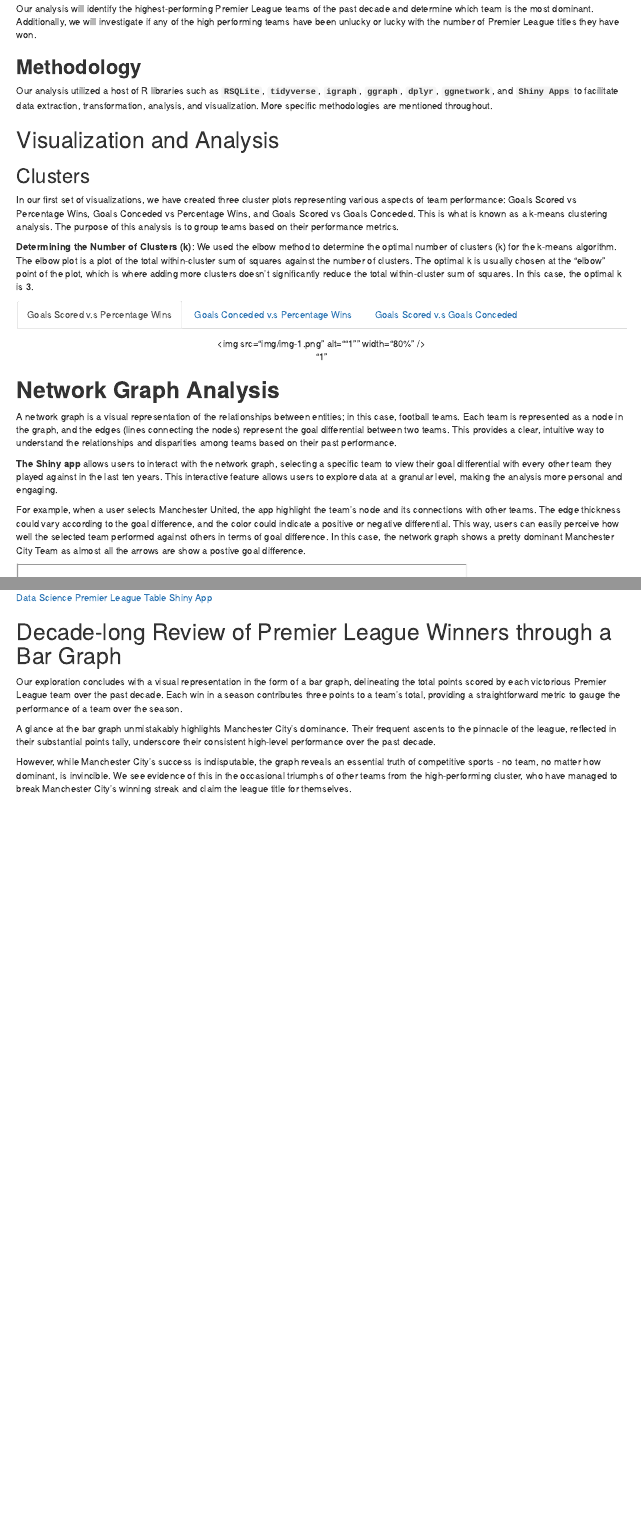
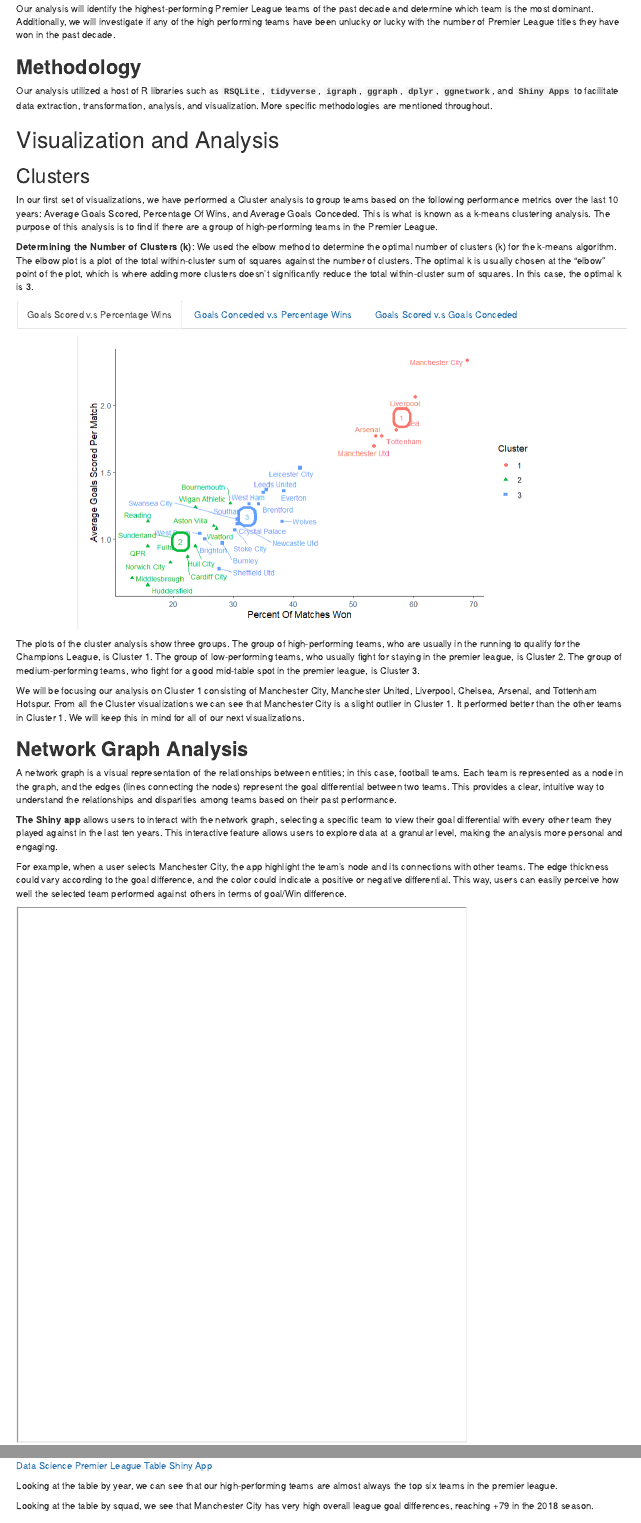
Before and after one commit to stat231-s23/blog2-TheBigThree, an R Markdown document (index.Rmd): the page in a window 1100 px wide, from 220 px down, and a second part further down, joined at a grey line. Rendered offline with R 4.5, knitr and Pandoc, with nearby package versions; drawn as R Markdown's standard HTML page in place of the format the file asks for.

Commit message:
Added Some more text

````diff
--- a/index.Rmd
+++ b/index.Rmd
@@ -1,7 +1,7 @@
 ---
 title: "Premier League Analysis"
 author: "Lau, Ahsan, Michael"
-date: "04/13/2023"
+date: "05/10/2023"
 output:
   rmdformats::readthedown:
     highlight: "kate"
@@ -26,7 +26,7 @@ The English Football League system comprises of four leagues at different levels
 
 In this blog, our focus will be on the Premier League, which is the highest level of the English Football League system. The top four teams in the Premier League qualify for the UEFA Champions League, the highest level of club football competition in Europe, instead of getting promoted.
 
-Our analysis will identify the highest-performing Premier League teams of the past decade and determine which team is the most dominant. Additionally, we will investigate if any of the high performing teams have been unlucky or lucky with the number of Premier League titles they have won.
+Our analysis will identify the highest-performing Premier League teams of the past decade and determine which team is the most dominant. Additionally, we will investigate if any of the high performing teams have been unlucky or lucky with the number of Premier League titles they have won in the past decade.
 
 ## **Methodology**
 
@@ -36,35 +36,43 @@ Our analysis utilized a host of R libraries such as **`RSQLite`**, **`tidyverse`
 
 ## Clusters {.tabset}
 
-In our first set of visualizations, we have created three cluster plots representing various aspects of team performance: Goals Scored vs Percentage Wins, Goals Conceded vs Percentage Wins, and Goals Scored vs Goals Conceded. This is what is known as a k-means clustering analysis. The purpose of this analysis is to group teams based on their performance metrics.
+In our first set of visualizations, we have performed a Cluster analysis to group teams based on the following performance metrics over the last 10 years: Average Goals Scored, Percentage Of Wins, and Average Goals Conceded. This is what is known as a k-means clustering analysis. The purpose of this analysis is to find if there are a group of high-performing teams in the Premier League.
 
 **Determining the Number of Clusters (k)**: We used the elbow method to determine the optimal number of clusters (k) for the k-means algorithm. The elbow plot is a plot of the total within-cluster sum of squares against the number of clusters. The optimal k is usually chosen at the "elbow" point of the plot, which is where adding more clusters doesn't significantly reduce the total within-cluster sum of squares. In this case, the optimal k is 3.
 
 ### Goals Scored v.s Percentage Wins
 
-```{r, fig.cap='"1"', out.width="80%", fig.align="center"}
+```{r, fig.cap='', out.width="80%", fig.align="center"}
 knitr::include_graphics("img/img-1.png")
 ```
 
 ### Goals Conceded v.s Percentage Wins
 
-```{r, fig.cap='"2"', out.width="80%", fig.align="center"}
+```{r, fig.cap='', out.width="80%", fig.align="center"}
 knitr::include_graphics("img/img-2.png")
 ```
 
 ### Goals Scored v.s Goals Conceded
 
-```{r, fig.cap='"3"', out.width="80%", fig.align="center"}
+```{r, fig.cap='', out.width="80%", fig.align="center"}
 knitr::include_graphics("img/img-3.png")
 ```
 
-# **Network Graph Analysis**
+</div>
+
+
+The plots of the cluster analysis show three groups. The group of high-performing teams, who are usually in the running to qualify for the Champions League, is Cluster 1. The group of low-performing teams, who usually fight for staying in the premier league, is Cluster 2. The group of medium-performing teams, who fight for a good mid-table spot in the premier league, is Cluster 3.
+
+We will be focusing our analysis on Cluster 1 consisting of Manchester City, Manchester United, Liverpool, Chelsea, Arsenal, and Tottenham Hotspur. From all the Cluster visualizations we can see that Manchester City is a slight outlier in Cluster 1. It performed better than the other teams in Cluster 1. We will keep this in mind for all of our next visualizations.
+
+
+## **Network Graph Analysis**
 
 A network graph is a visual representation of the relationships between entities; in this case, football teams. Each team is represented as a node in the graph, and the edges (lines connecting the nodes) represent the goal differential between two teams. This provides a clear, intuitive way to understand the relationships and disparities among teams based on their past performance.
 
 **The Shiny app** allows users to interact with the network graph, selecting a specific team to view their goal differential with every other team they played against in the last ten years. This interactive feature allows users to explore data at a granular level, making the analysis more personal and engaging.
 
-For example, when a user selects Manchester United, the app highlight the team's node and its connections with other teams. The edge thickness could vary according to the goal difference, and the color could indicate a positive or negative differential. This way, users can easily perceive how well the selected team performed against others in terms of goal difference. In this case, the network graph shows a pretty dominant Manchester City Team as almost all the arrows are show a postive goal difference.
+For example, when a user selects Manchester City, the app highlight the team's node and its connections with other teams. The edge thickness could vary according to the goal difference, and the color could indicate a positive or negative differential. This way, users can easily perceive how well the selected team performed against others in terms of goal/Win difference.
 
 ```{r}
 knitr::include_app("https://michaelp.shinyapps.io/networkGraph/",
@@ -86,4 +108,6 @@ knitr::include_app("https://michaelp.shinyapps.io/table/",
                    height = "800px")
 ```
 
-# Decade-long Review of Premier League Winners through a Bar Graph
+Looking at the table by year, we can see that our high-performing teams are almost always the top six teams in the premier league.
+
+Looking at the table by squad, we see that Manchester City has very high overall league goal differences, reaching +79 in the 2018 season.
@@ -90,9 +116,7 @@ knitr::include_app("https://michaelp.shinyapps.io/table/",
 
 Our exploration concludes with a visual representation in the form of a bar graph, delineating the total points scored by each victorious Premier League team over the past decade. Each win in a season contributes three points to a team's total, providing a straightforward metric to gauge the performance of a team over the season.
 
-A glance at the bar graph unmistakably highlights Manchester City's dominance. Their frequent ascents to the pinnacle of the league, reflected in their substantial points tally, underscore their consistent high-level performance over the past decade.
 
-However, while Manchester City's success is indisputable, the graph reveals an essential truth of competitive sports - no team, no matter how dominant, is invincible. We see evidence of this in the occasional triumphs of other teams from the high-performing cluster, who have managed to break Manchester City's winning streak and claim the league title for themselves.
 
 ```{r}
 knitr::include_graphics("img/bar-graph.png")
````
Also changed, not shown: index.html, index.Rmd (30 more changed lines).
